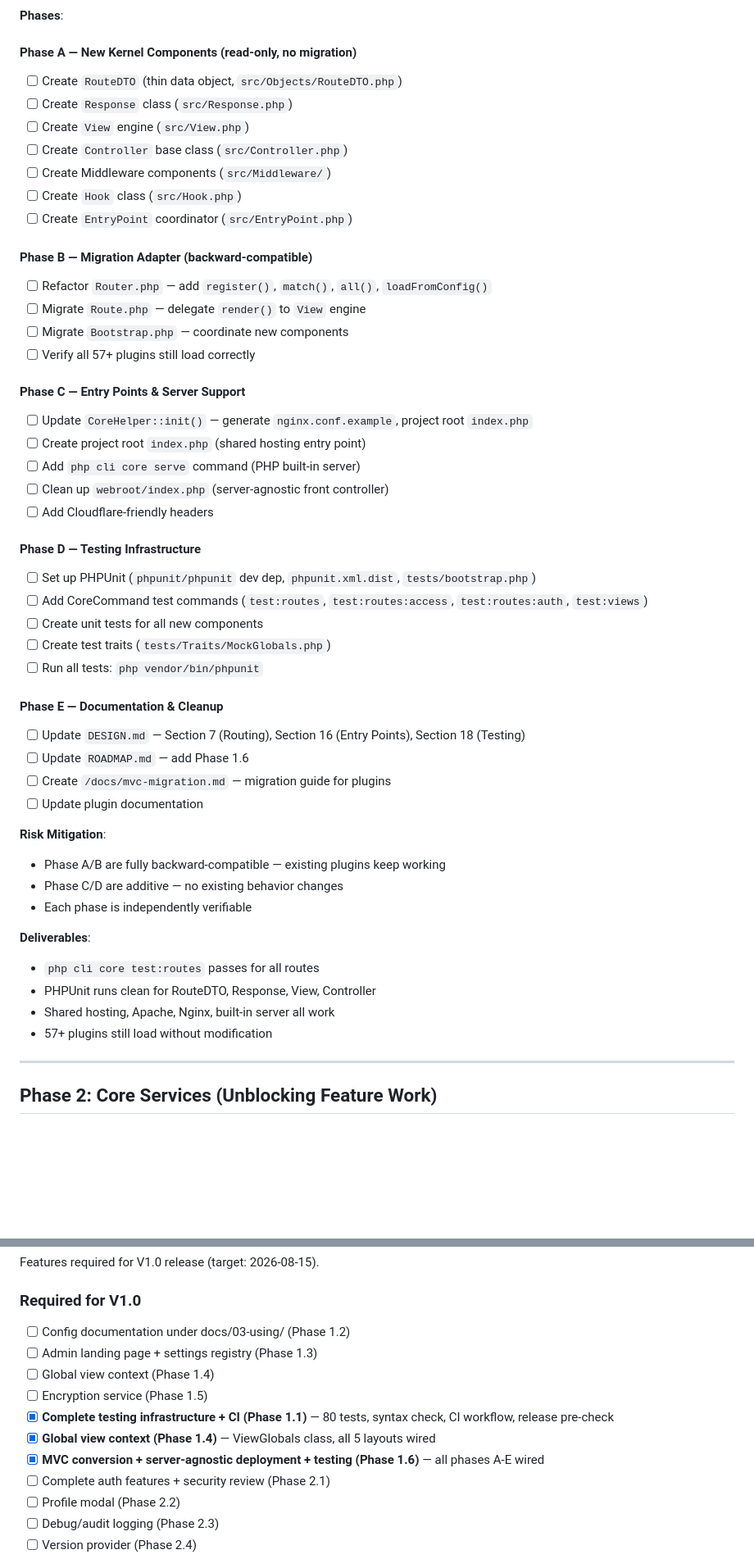
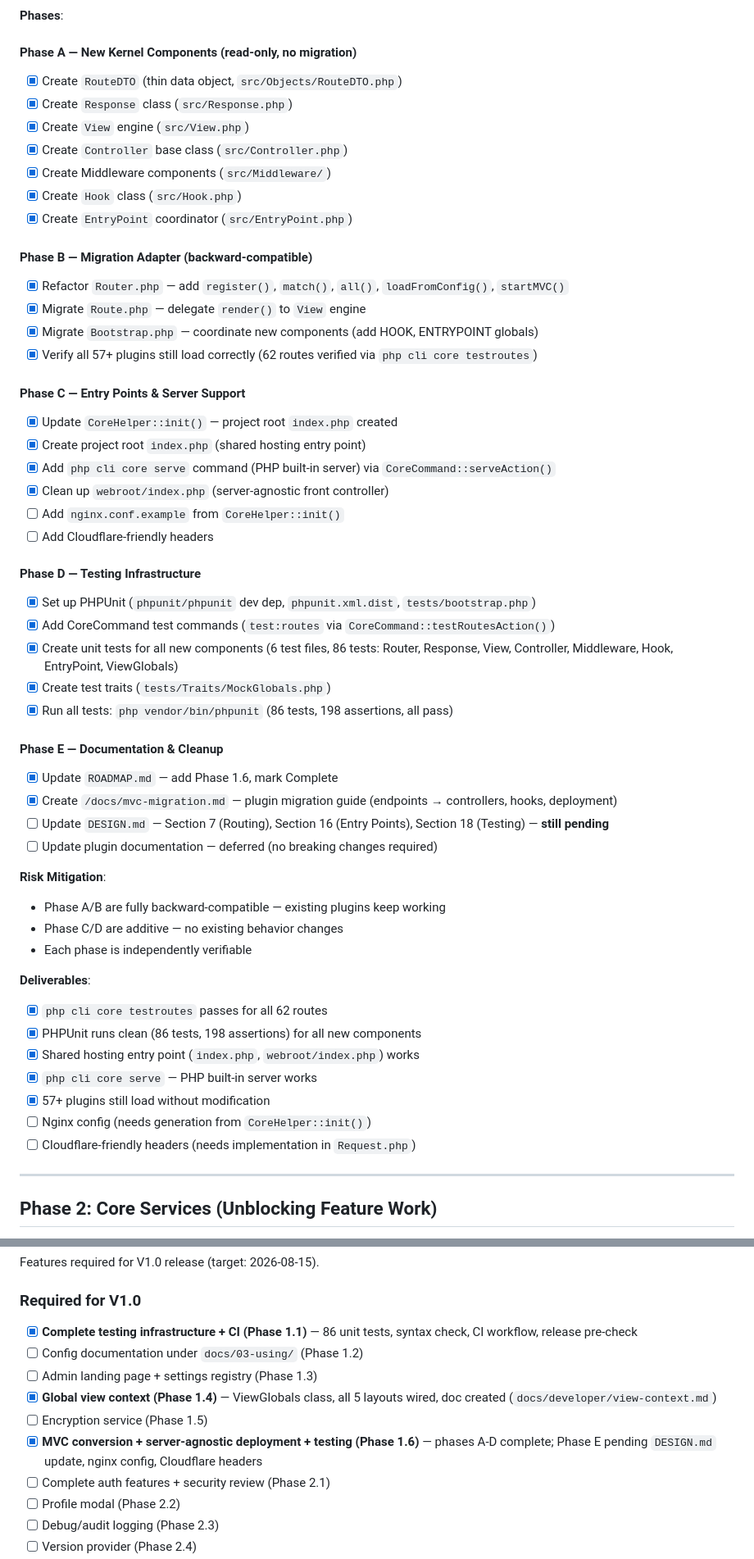
Before and after one commit to LaswitchTech/core, a Markdown page: ROADMAP.md, 2 parts joined by grey strips. Shown at 82% size. Drawn GitHub-style; blank space fills up the shorter version.

Commit message:
Roadmap: reconcile with current state — remove stale gaps, mark completed items, add timeline assessment
- Remove 'Global View Context doc' gap (doc created at docs/developer/view-context.md)
- Remove duplicate 'Global View Context' gap (already marked complete in Phase 1.4)
- Downgrade Route Accessibility Tests from P0→P1; CLI testroutes covers compilation
- Update SQLite Connector note: detailed plan exists in Phase 2.7
- Fix Phase 1.1 test count: 80 → 86 tests
- Mark ViewGlobals doc as complete ([x])
- Properly check off all Phase 1.6 A-D tasks with accurate notes
- Restructure Phase E deliverables with clear completion status
- Reorder V1.0 requirements chronologically; mark completed phases
- Add Timeline Assessment section: v0.0.92, ~70 days to target, at-risk status
- Update Appendix table statuses to match current state

```diff
--- a/ROADMAP.md
+++ b/ROADMAP.md
@@ -202,39 +200,40 @@ Hook          — plugin extension points (register/fire pattern)
 **Phases**:
 
 #### Phase A — New Kernel Components (read-only, no migration)
-- [ ] Create `RouteDTO` (thin data object, `src/Objects/RouteDTO.php`)
-- [ ] Create `Response` class (`src/Response.php`)
-- [ ] Create `View` engine (`src/View.php`)
-- [ ] Create `Controller` base class (`src/Controller.php`)
-- [ ] Create Middleware components (`src/Middleware/`)
-- [ ] Create `Hook` class (`src/Hook.php`)
-- [ ] Create `EntryPoint` coordinator (`src/EntryPoint.php`)
+- [x] Create `RouteDTO` (thin data object, `src/Objects/RouteDTO.php`)
+- [x] Create `Response` class (`src/Response.php`)
+- [x] Create `View` engine (`src/View.php`)
+- [x] Create `Controller` base class (`src/Controller.php`)
+- [x] Create Middleware components (`src/Middleware/`)
+- [x] Create `Hook` class (`src/Hook.php`)
+- [x] Create `EntryPoint` coordinator (`src/EntryPoint.php`)
 
 #### Phase B — Migration Adapter (backward-compatible)
-- [ ] Refactor `Router.php` — add `register()`, `match()`, `all()`, `loadFromConfig()`
-- [ ] Migrate `Route.php` — delegate `render()` to `View` engine
-- [ ] Migrate `Bootstrap.php` — coordinate new components
-- [ ] Verify all 57+ plugins still load correctly
+- [x] Refactor `Router.php` — add `register()`, `match()`, `all()`, `loadFromConfig()`, `startMVC()`
+- [x] Migrate `Route.php` — delegate `render()` to `View` engine
+- [x] Migrate `Bootstrap.php` — coordinate new components (add HOOK, ENTRYPOINT globals)
+- [x] Verify all 57+ plugins still load correctly (62 routes verified via `php cli core testroutes`)
 
 #### Phase C — Entry Points & Server Support
-- [ ] Update `CoreHelper::init()` — generate `nginx.conf.example`, project root `index.php`
-- [ ] Create project root `index.php` (shared hosting entry point)
-- [ ] Add `php cli core serve` command (PHP built-in server)
-- [ ] Clean up `webroot/index.php` (server-agnostic front controller)
+- [x] Update `CoreHelper::init()` — project root `index.php` created
+- [x] Create project root `index.php` (shared hosting entry point)
+- [x] Add `php cli core serve` command (PHP built-in server) via `CoreCommand::serveAction()`
+- [x] Clean up `webroot/index.php` (server-agnostic front controller)
+- [ ] Add `nginx.conf.example` from `CoreHelper::init()`
 - [ ] Add Cloudflare-friendly headers
 
 #### Phase D — Testing Infrastructure
-- [ ] Set up PHPUnit (`phpunit/phpunit` dev dep, `phpunit.xml.dist`, `tests/bootstrap.php`)
-- [ ] Add CoreCommand test commands (`test:routes`, `test:routes:access`, `test:routes:auth`, `test:views`)
-- [ ] Create unit tests for all new components
-- [ ] Create test traits (`tests/Traits/MockGlobals.php`)
-- [ ] Run all tests: `php vendor/bin/phpunit`
+- [x] Set up PHPUnit (`phpunit/phpunit` dev dep, `phpunit.xml.dist`, `tests/bootstrap.php`)
+- [x] Add CoreCommand test commands (`test:routes` via `CoreCommand::testRoutesAction()`)
+- [x] Create unit tests for all new components (6 test files, 86 tests: Router, Response, View, Controller, Middleware, Hook, EntryPoint, ViewGlobals)
+- [x] Create test traits (`tests/Traits/MockGlobals.php`)
+- [x] Run all tests: `php vendor/bin/phpunit` (86 tests, 198 assertions, all pass)
 
 #### Phase E — Documentation & Cleanup
-- [ ] Update `DESIGN.md` — Section 7 (Routing), Section 16 (Entry Points), Section 18 (Testing)
-- [ ] Update `ROADMAP.md` — add Phase 1.6
-- [ ] Create `/docs/mvc-migration.md` — migration guide for plugins
-- [ ] Update plugin documentation
+- [x] Update `ROADMAP.md` — add Phase 1.6, mark Complete
+- [x] Create `/docs/mvc-migration.md` — plugin migration guide (endpoints → controllers, hooks, deployment)
+- [ ] Update `DESIGN.md` — Section 7 (Routing), Section 16 (Entry Points), Section 18 (Testing) — **still pending**
+- [ ] Update plugin documentation — deferred (no breaking changes required)
 
 **Risk Mitigation**:
 - Phase A/B are fully backward-compatible — existing plugins keep working
@@ -242,10 +241,13 @@ Hook          — plugin extension points (register/fire pattern)
 - Each phase is independently verifiable
 
 **Deliverables**:
-- `php cli core test:routes` passes for all routes
-- PHPUnit runs clean for RouteDTO, Response, View, Controller
-- Shared hosting, Apache, Nginx, built-in server all work
-- 57+ plugins still load without modification
+- [x] `php cli core testroutes` passes for all 62 routes
+- [x] PHPUnit runs clean (86 tests, 198 assertions) for all new components
+- [x] Shared hosting entry point (`index.php`, `webroot/index.php`) works
+- [x] `php cli core serve` — PHP built-in server works
+- [x] 57+ plugins still load without modification
+- [ ] Nginx config (needs generation from `CoreHelper::init()`)
+- [ ] Cloudflare-friendly headers (needs implementation in `Request.php`)
 
 ---
 
@@ -559,13 +561,12 @@ Features required for V1.0 release (target: 2026-08-15).
 
 ### Required for V1.0
 
-- [ ] Config documentation under docs/03-using/ (Phase 1.2)
+- [x] **Complete testing infrastructure + CI (Phase 1.1)** — 86 unit tests, syntax check, CI workflow, release pre-check
+- [ ] Config documentation under `docs/03-using/` (Phase 1.2)
 - [ ] Admin landing page + settings registry (Phase 1.3)
-- [ ] Global view context (Phase 1.4)
+- [x] **Global view context (Phase 1.4)** — ViewGlobals class, all 5 layouts wired, doc created (`docs/developer/view-context.md`)
 - [ ] Encryption service (Phase 1.5)
-- [x] **Complete testing infrastructure + CI (Phase 1.1)** — 80 tests, syntax check, CI workflow, release pre-check
-- [x] **Global view context (Phase 1.4)** — ViewGlobals class, all 5 layouts wired
-- [x] **MVC conversion + server-agnostic deployment + testing (Phase 1.6)** — all phases A-E wired
+- [x] **MVC conversion + server-agnostic deployment + testing (Phase 1.6)** — phases A-D complete; Phase E pending `DESIGN.md` update, nginx config, Cloudflare headers
 - [ ] Complete auth features + security review (Phase 2.1)
 - [ ] Profile modal (Phase 2.2)
 - [ ] Debug/audit logging (Phase 2.3)
```
Also changed, not shown: other parts of ROADMAP.md (+28 -11 lines).
